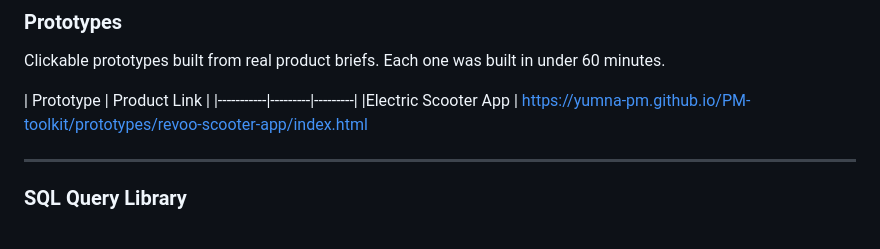
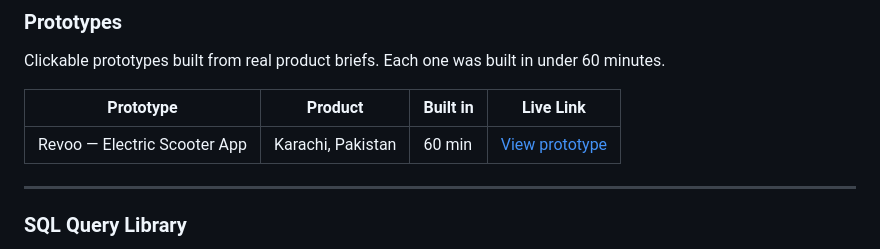
Before and after one commit to YUMNA-PM/PM-toolkit, a Markdown page: README.md, the part around the change. Rendered like a GitHub page.

```diff
--- a/README.md
+++ b/README.md
@@ -52,9 +52,9 @@ Reusable AI prompt templates for synthesising user research in minutes.
 
 Clickable prototypes built from real product briefs. Each one was built in under 60 minutes.
 
-| Prototype | Product Link |
-|-----------|---------|---------|
-|Electric Scooter App | https://yumna-pm.github.io/PM-toolkit/prototypes/revoo-scooter-app/index.html
+| Prototype | Product | Built in | Live Link |
+|-----------|---------|----------|-----------|
+| Revoo — Electric Scooter App | Karachi, Pakistan | 60 min | [View prototype](https://yumna-pm.github.io/PM-toolkit/prototypes/revoo-scooter-app/index.html) |
 
 ---
 
```
